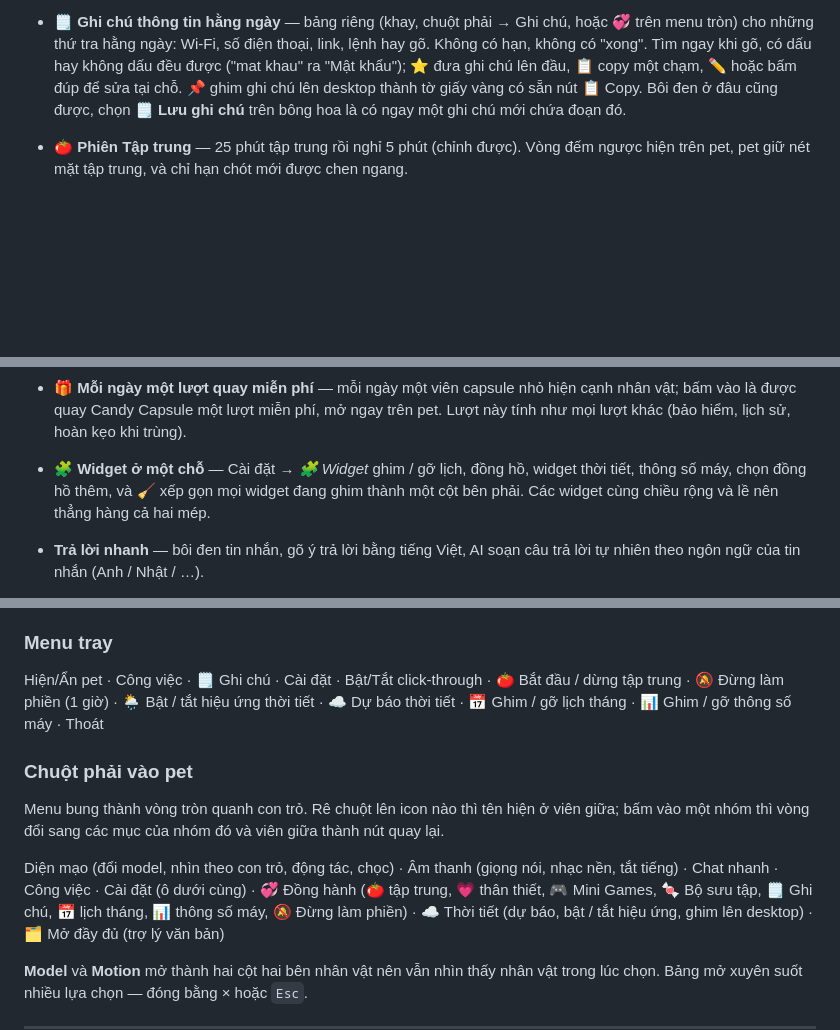
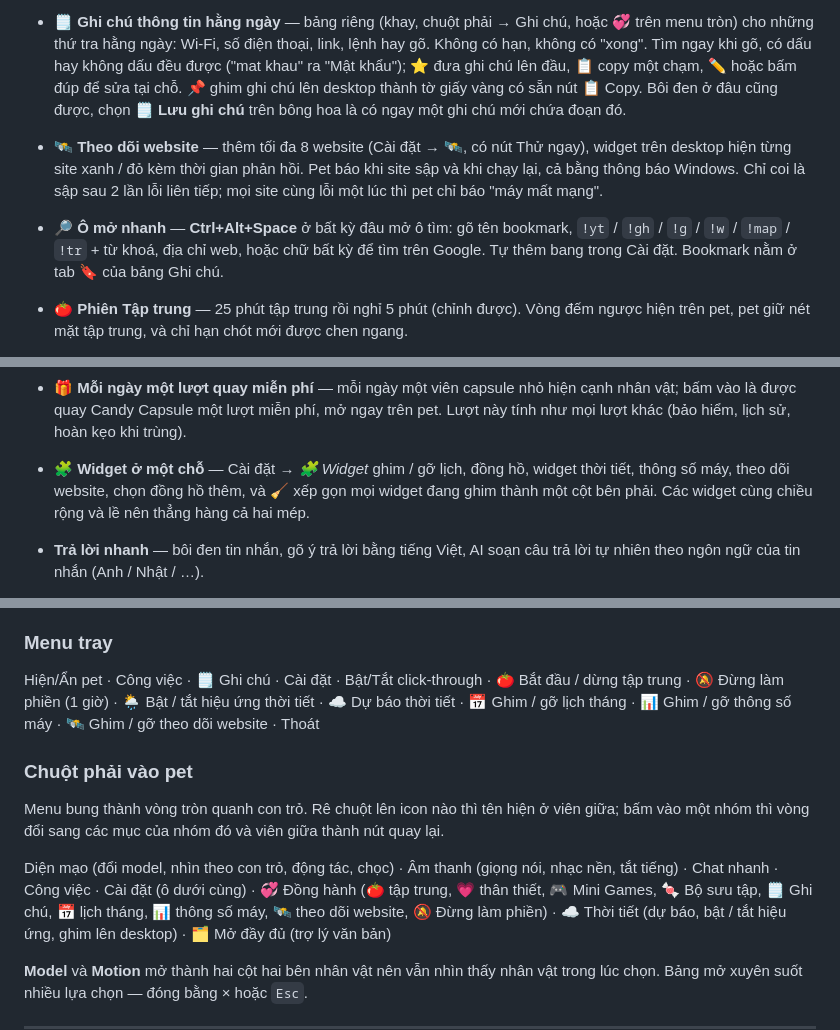
Before and after one commit to xShiroeNguyenx/desktop-companion, a Markdown page: README.vi.md, 3 parts joined by grey strips. Rendered like a GitHub page; blank space fills up the shorter version.

```diff
--- a/README.vi.md
+++ b/README.vi.md
@@ -106,6 +106,14 @@ duyệt, Word…).
   bấm đúp để sửa tại chỗ. 📌 ghim ghi chú lên desktop thành tờ giấy vàng có sẵn nút
   📋 Copy. Bôi đen ở đâu cũng được, chọn 🗒️ **Lưu ghi chú** trên bông hoa là có
   ngay một ghi chú mới chứa đoạn đó.
+- **🛰 Theo dõi website** — thêm tối đa 8 website (Cài đặt → 🛰, có nút Thử ngay),
+  widget trên desktop hiện từng site xanh / đỏ kèm thời gian phản hồi. Pet báo khi
+  site sập và khi chạy lại, cả bằng thông báo Windows. Chỉ coi là sập sau 2 lần lỗi
+  liên tiếp; mọi site cùng lỗi một lúc thì pet chỉ báo "máy mất mạng".
+- **🔎 Ô mở nhanh** — **Ctrl+Alt+Space** ở bất kỳ đâu mở ô tìm: gõ tên bookmark,
+  `!yt` / `!gh` / `!g` / `!w` / `!map` / `!tr` + từ khoá, địa chỉ web, hoặc chữ bất kỳ
+  để tìm trên Google. Tự thêm bang trong Cài đặt. Bookmark nằm ở tab 🔖 của bảng
+  Ghi chú.
 - **🍅 Phiên Tập trung** — 25 phút tập trung rồi nghỉ 5 phút (chỉnh được). Vòng đếm
   ngược hiện trên pet, pet giữ nét mặt tập trung, và chỉ hạn chót mới được chen ngang.
 - **Pet biết khi bạn rời máy** — 10 phút không đụng chuột/phím (hoặc khoá màn hình)
@@ -188,7 +196,7 @@ duyệt, Word…).
   nhân vật; bấm vào là được quay Candy Capsule một lượt miễn phí, mở ngay trên pet.
   Lượt này tính như mọi lượt khác (bảo hiểm, lịch sử, hoàn kẹo khi trùng).
 - **🧩 Widget ở một chỗ** — Cài đặt → *🧩 Widget* ghim / gỡ lịch, đồng hồ, widget
-  thời tiết, thông số máy, chọn đồng hồ thêm, và 🧹 xếp gọn mọi widget đang ghim
+  thời tiết, thông số máy, theo dõi website, chọn đồng hồ thêm, và 🧹 xếp gọn mọi widget đang ghim
   thành một cột bên phải. Các widget cùng chiều rộng và lề nên thẳng hàng cả hai mép.
 - **Trả lời nhanh** — bôi đen tin nhắn, gõ ý trả lời bằng tiếng Việt, AI soạn câu
   trả lời tự nhiên theo ngôn ngữ của tin nhắn (Anh / Nhật / …).
@@ -242,7 +250,7 @@ Chạy file đó, app sẽ tự khởi động và nằm ở khay hệ thống (
 
 ### Menu tray
 
-Hiện/Ẩn pet · Công việc · 🗒️ Ghi chú · Cài đặt · Bật/Tắt click-through · 🍅 Bắt đầu / dừng tập trung · 🔕 Đừng làm phiền (1 giờ) · 🌦 Bật / tắt hiệu ứng thời tiết · ☁️ Dự báo thời tiết · 📅 Ghim / gỡ lịch tháng · 📊 Ghim / gỡ thông số máy · Thoát
+Hiện/Ẩn pet · Công việc · 🗒️ Ghi chú · Cài đặt · Bật/Tắt click-through · 🍅 Bắt đầu / dừng tập trung · 🔕 Đừng làm phiền (1 giờ) · 🌦 Bật / tắt hiệu ứng thời tiết · ☁️ Dự báo thời tiết · 📅 Ghim / gỡ lịch tháng · 📊 Ghim / gỡ thông số máy · 🛰 Ghim / gỡ theo dõi website · Thoát
 
 ### Chuột phải vào pet
 
@@ -252,7 +260,7 @@ thành nút quay lại.
 
 Diện mạo (đổi model, nhìn theo con trỏ, động tác, chọc) · Âm thanh (giọng nói,
 nhạc nền, tắt tiếng) · Chat nhanh · Công việc · Cài đặt (ô dưới cùng) ·
-💞 Đồng hành (🍅 tập trung, 💗 thân thiết, 🎮 Mini Games, 🍬 Bộ sưu tập, 🗒️ Ghi chú, 📅 lịch tháng, 📊 thông số máy, 🔕 Đừng làm phiền) ·
+💞 Đồng hành (🍅 tập trung, 💗 thân thiết, 🎮 Mini Games, 🍬 Bộ sưu tập, 🗒️ Ghi chú, 📅 lịch tháng, 📊 thông số máy, 🛰 theo dõi website, 🔕 Đừng làm phiền) ·
 ☁️ Thời tiết (dự báo, bật / tắt hiệu ứng, ghim lên desktop) · 🗂️ Mở đầy đủ (trợ lý văn bản)
 
 **Model** và **Motion** mở thành hai cột hai bên nhân vật nên vẫn nhìn thấy nhân
```
Also changed, not shown: README.ja.md (+11 -3 lines), README.md (+13 -3 lines).
